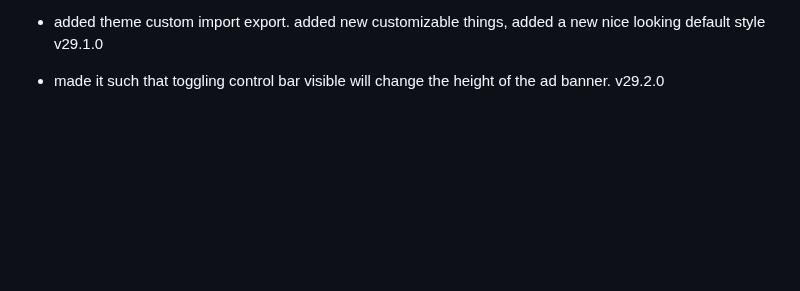
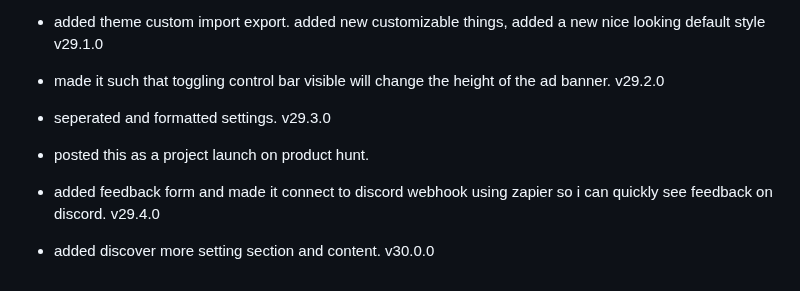
Before and after one commit to fish-aimf/sweetescape.github.io, a Markdown page: changelog.md, the part around the change. Rendered like a GitHub page; blank space fills up the shorter version.

```diff
--- a/changelog.md
+++ b/changelog.md
@@ -205,3 +205,7 @@
 - added ads will add button to disable them, will add feature such that toggling hiding will change size of ads v29.0.0
 - added theme custom import export. added new customizable things, added a new nice looking default style v29.1.0
 - made it such that toggling control bar visible will change the height of the ad banner.  v29.2.0
+- seperated and formatted settings. v29.3.0
+- posted this as a project launch on product hunt.
+- added feedback form and made it connect to discord webhook using zapier so i can quickly see feedback on discord. v29.4.0
+- added discover more setting section and content. v30.0.0
```
